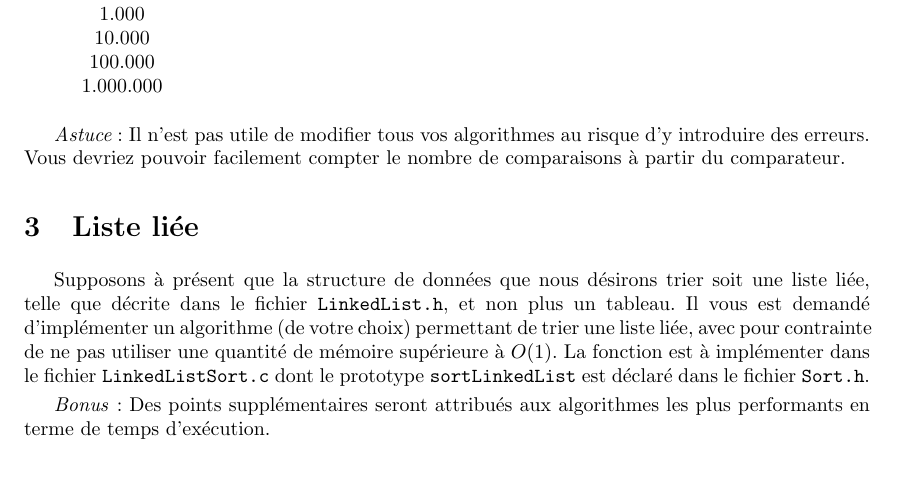
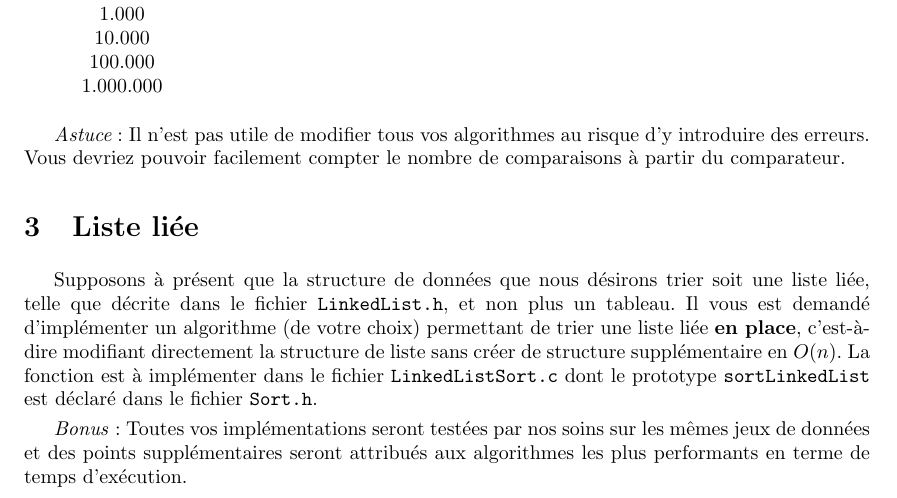
Before and after one commit to abhamza/SDA, a LaTeX document (projets/1/p1.tex): part of page 3 of 3, cut so that both start at the same text, the shorter picture padded with empty space. Compiled offline with pdfLaTeX.

Commit message:
modif projet

```diff
--- a/projets/1/p1.tex
+++ b/projets/1/p1.tex
@@ -165,15 +165,19 @@ comparaisons à partir du comparateur.
 
 \section{Liste liée}
 
-Supposons à présent que la structure de données que nous désirons trier soit une
-liste liée, telle que décrite dans le fichier \texttt{LinkedList.h}, et non plus
-un tableau. Il vous est demandé d'implémenter un algorithme (de votre choix)
-permettant de trier une liste liée, avec pour contrainte de ne pas utiliser une
-quantité de mémoire supérieure à $O(1)$. La fonction est à implémenter dans le
-fichier \texttt{LinkedListSort.c} dont le prototype \texttt{sortLinkedList} est
-déclaré dans le fichier \texttt{Sort.h}.
+Supposons à présent que la structure de données que nous désirons
+trier soit une liste liée, telle que décrite dans le fichier
+\texttt{LinkedList.h}, et non plus un tableau. Il vous est demandé
+d'implémenter un algorithme (de votre choix) permettant de trier une
+liste liée {\bf en place}, c'est-à-dire modifiant directement la
+structure de liste sans créer de structure supplémentaire en
+$O(n)$. La fonction est à implémenter dans le fichier
+\texttt{LinkedListSort.c} dont le prototype \texttt{sortLinkedList}
+est déclaré dans le fichier \texttt{Sort.h}.
 
-\textit{Bonus}:  Des points supplémentaires seront attribués aux algorithmes les plus
-performants en terme de temps d'exécution.
+\textit{Bonus}: Toutes vos implémentations seront testées par nos soins
+sur les mêmes jeux de données et des points supplémentaires seront
+attribués aux algorithmes les plus performants en terme de temps
+d'exécution.
 
 \end{document}
```
